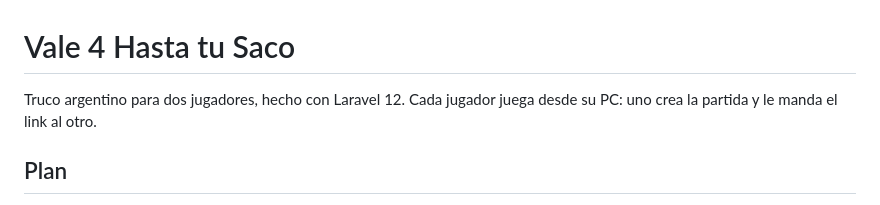
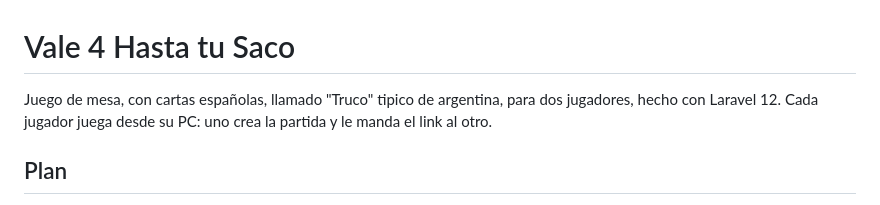
Before and after one commit to diegofcfor-cell/Vale_4_Hasta_tu_Saco, a Markdown page: README.md, the part around the change. Drawn GitHub-style.

Commit message:
Update game description in README.md
Clarified the description of the game in README.md.

```diff
--- a/README.md
+++ b/README.md
@@ -1,6 +1,6 @@
 # Vale 4 Hasta tu Saco
 
-Truco argentino para dos jugadores, hecho con Laravel 12. Cada jugador juega desde su PC: uno crea la partida y le manda el link al otro.
+Juego de mesa, con cartas españolas, llamado "Truco" tipico de argentina, para dos jugadores, hecho con Laravel 12. Cada jugador juega desde su PC: uno crea la partida y le manda el link al otro.
 
 ## Plan
 
```
